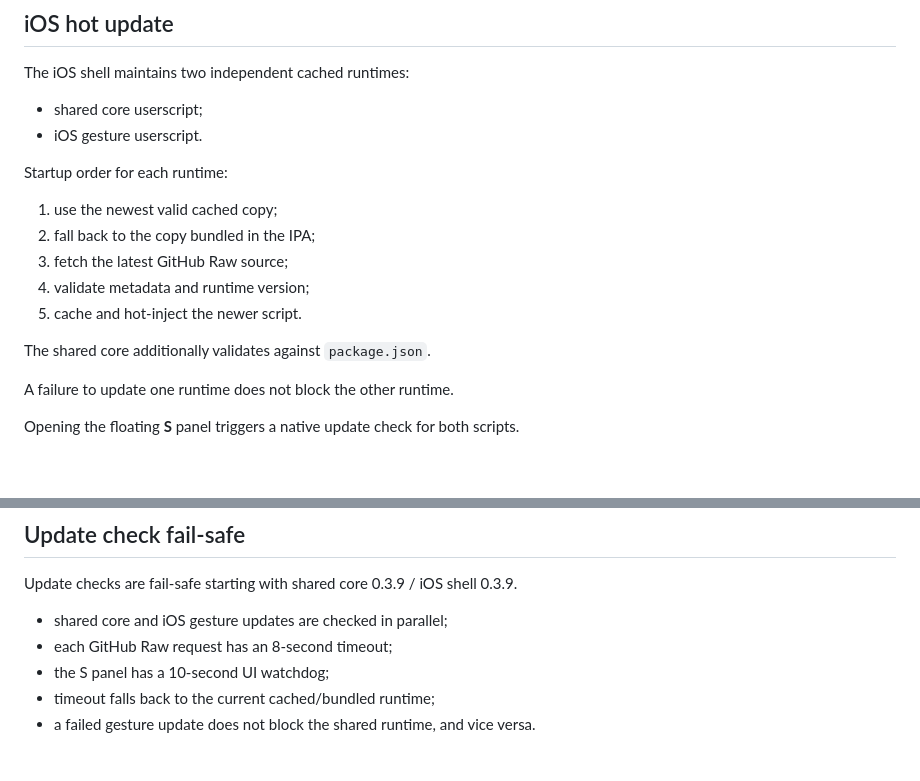
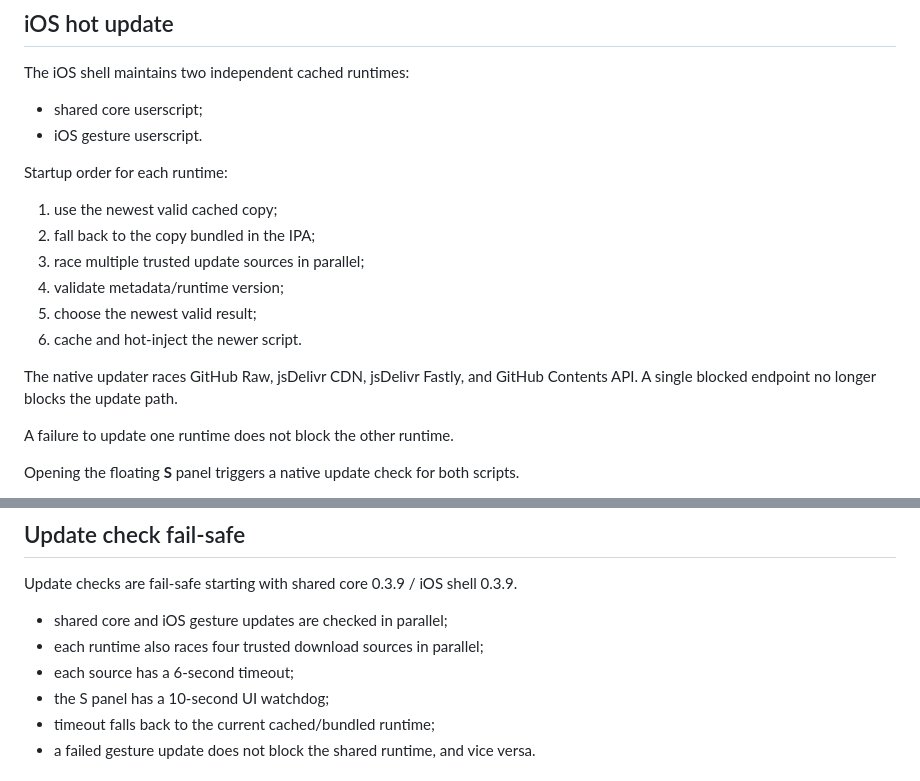
Before and after one commit to masakacj/chatgpt-web, a Markdown page: README.md, 2 parts joined by grey strips. Rendered like a GitHub page; blank space fills up the shorter version.

Commit message:
Document multi-source updater

```diff
--- a/README.md
+++ b/README.md
@@ -99,11 +99,12 @@ Startup order for each runtime:
 
 1. use the newest valid cached copy;
 2. fall back to the copy bundled in the IPA;
-3. fetch the latest GitHub Raw source;
-4. validate metadata and runtime version;
-5. cache and hot-inject the newer script.
+3. race multiple trusted update sources in parallel;
+4. validate metadata/runtime version;
+5. choose the newest valid result;
+6. cache and hot-inject the newer script.
 
-The shared core additionally validates against `package.json`.
+The native updater races GitHub Raw, jsDelivr CDN, jsDelivr Fastly, and GitHub Contents API. A single blocked endpoint no longer blocks the update path.
 
 A failure to update one runtime does not block the other runtime.
 
@@ -150,7 +151,8 @@ Native-shell releases also attach the unsigned IPA and its SHA-256 file.
 Update checks are fail-safe starting with shared core 0.3.9 / iOS shell 0.3.9.
 
 - shared core and iOS gesture updates are checked in parallel;
-- each GitHub Raw request has an 8-second timeout;
+- each runtime also races four trusted download sources in parallel;
+- each source has a 6-second timeout;
 - the S panel has a 10-second UI watchdog;
 - timeout falls back to the current cached/bundled runtime;
 - a failed gesture update does not block the shared runtime, and vice versa.
```
